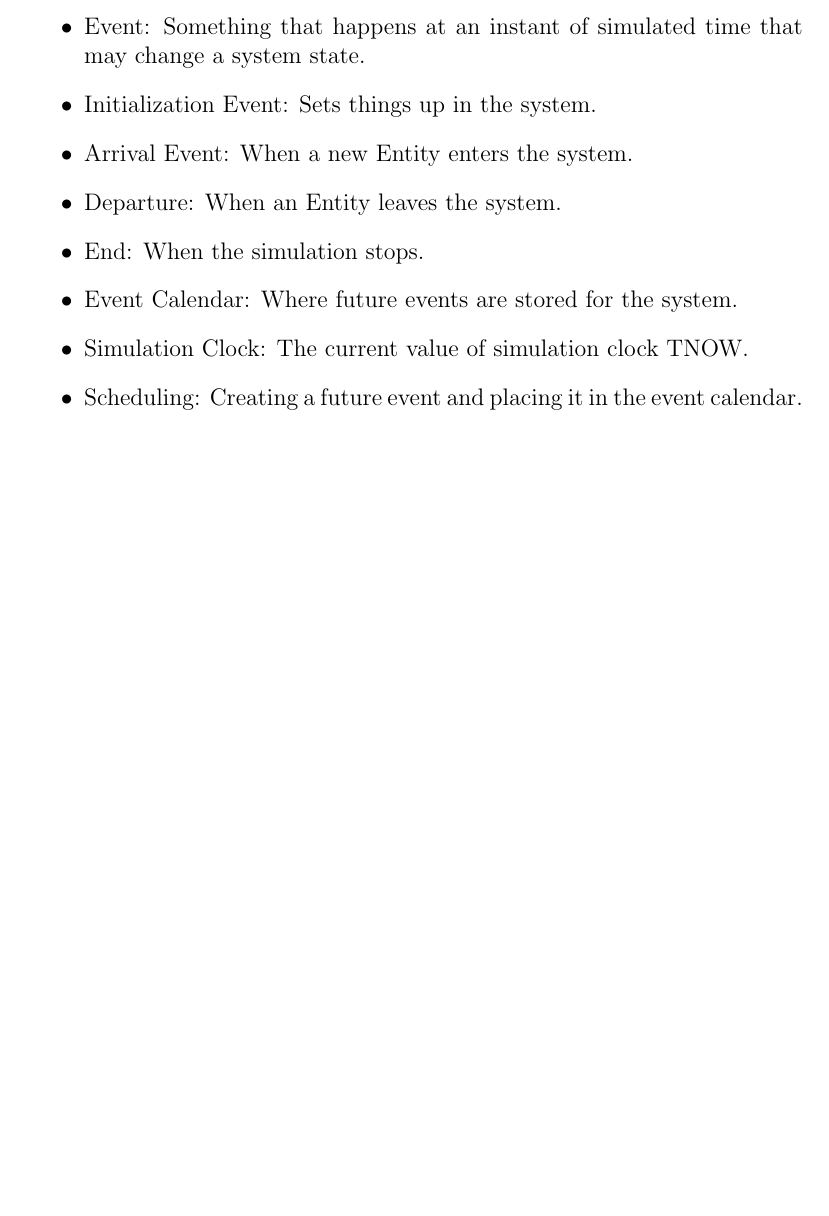
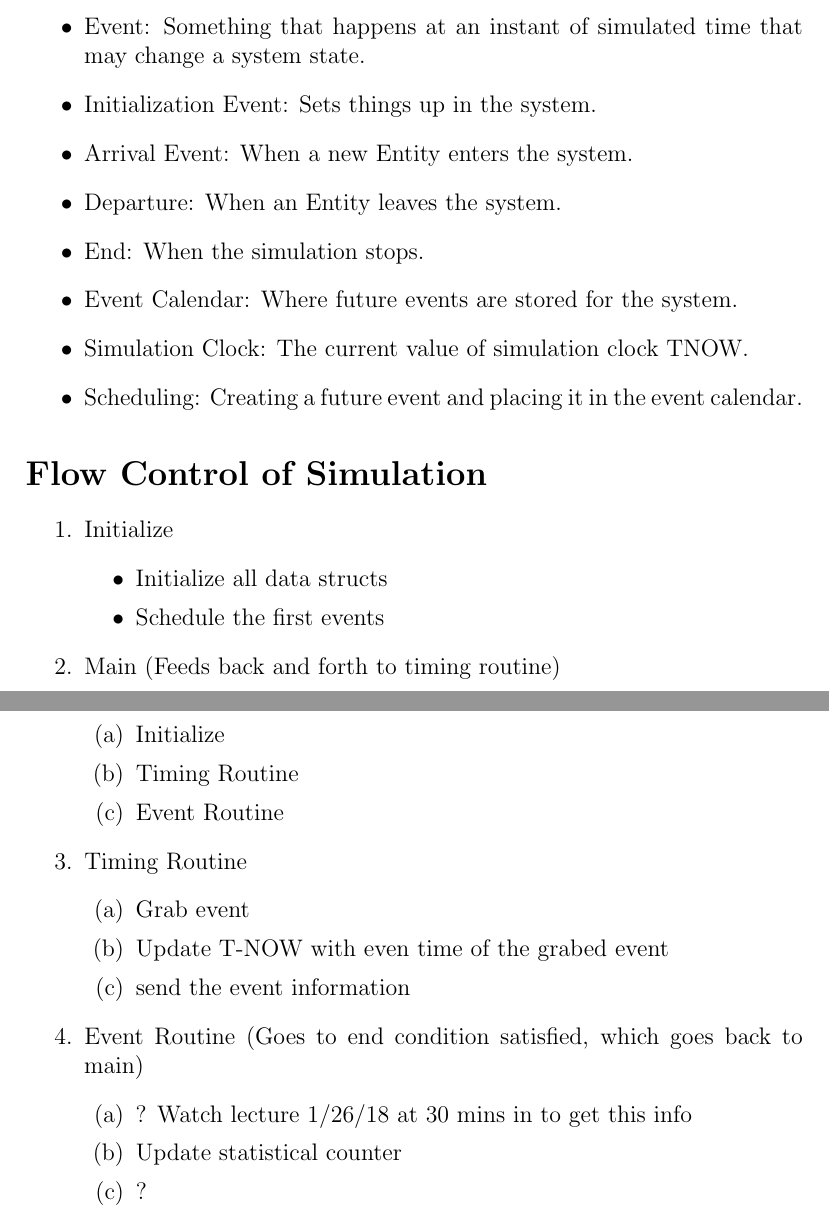
Before and after one commit to eggsactly/SIE531, a LaTeX document (General-Notes.tex): part of page 2 of 2 before the commit and two parts of pages 2 and 3 of 3 after it, the two joined at a grey line, cut so that both start at the same text, the shorter picture padded with empty space. Compiled offline with pdfLaTeX.

Commit message:
Added definitions up to 2/5/18.

```diff
--- a/General-Notes.tex
+++ b/General-Notes.tex
@@ -77,4 +77,35 @@
 
 \end{itemize}
 
+\section*{Flow Control of Simulation}
+
+\begin{enumerate}
+\item Initialize
+\begin{itemize}
+\item Initialize all data structs
+\item Schedule the first events
+\end{itemize}
+\item Main (Feeds back and forth to timing routine)
+\begin{enumerate}
+\item Initialize
+\item Timing Routine
+\item Event Routine
+\end{enumerate}
+\item Timing Routine
+\begin{enumerate}
+\item Grab event
+\item Update T-NOW with even time of the grabed event
+\item send the event information
+\end{enumerate}
+\item Event Routine (Goes to end condition satisfied, which goes back to main)
+\begin{enumerate}
+\item ? Watch lecture 1/26/18 at 30 mins in to get this info
+\item Update statistical counter
+\item ?
+\end{enumerate}
+\end{enumerate}
+
+
+
+
 \end{document}
```
